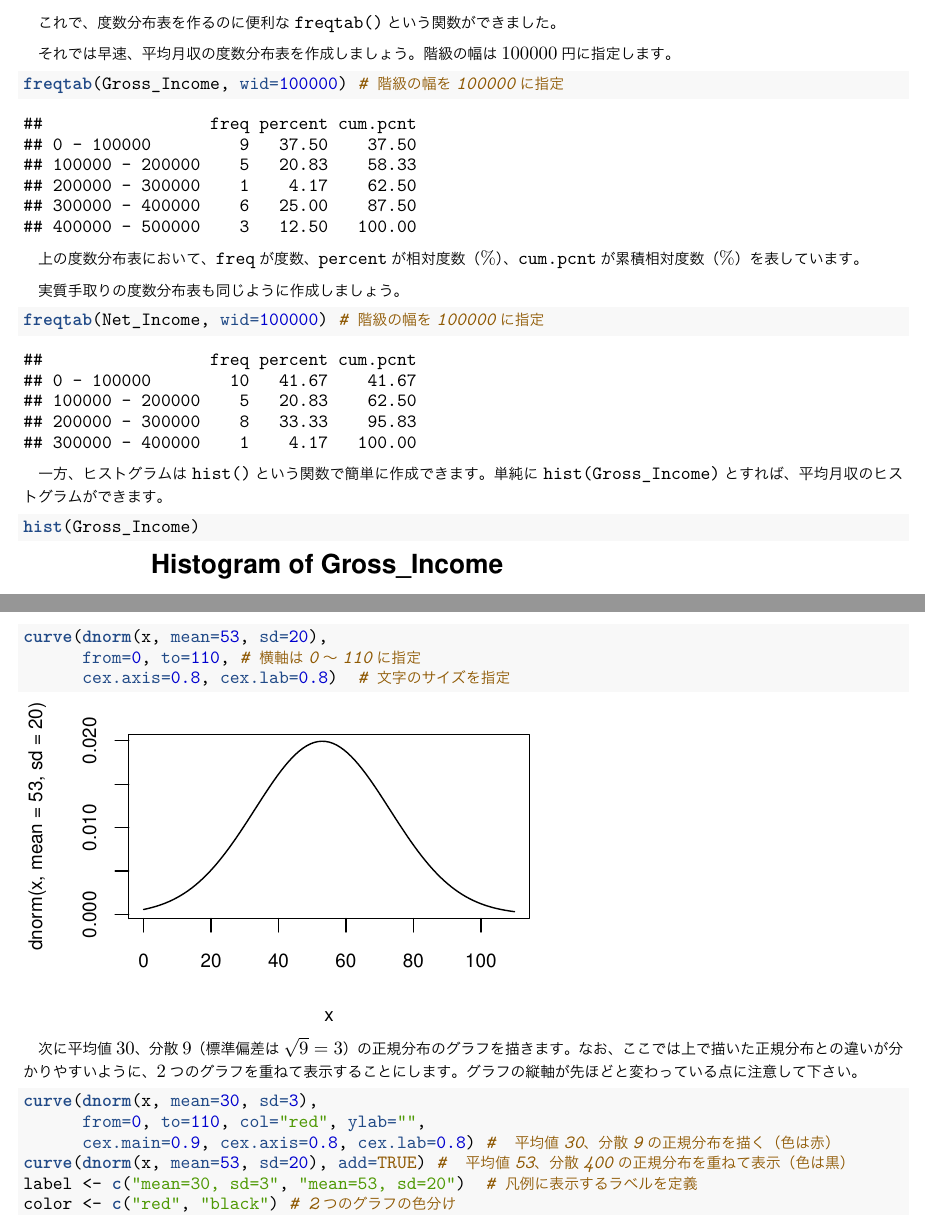
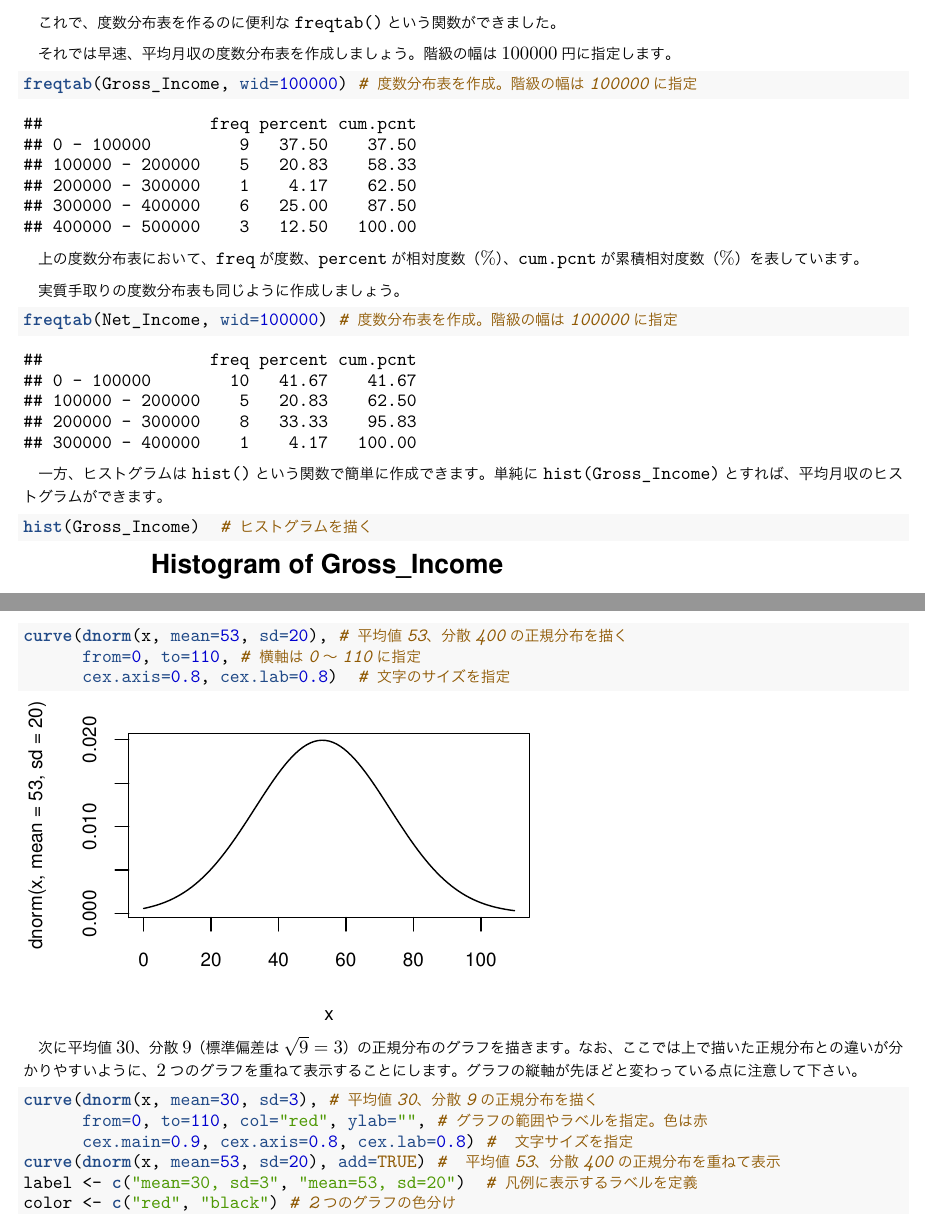
Before and after one commit to silverspringn81/study_Rstas, an R Markdown document (hw1.Rmd): two parts of pages 2 and 5 of 7, joined at a grey line, cut so that both start at the same text. The pictures show the output file hw1.pdf that the author committed with the source.

Commit message:
modify comments for some codes

````diff
--- a/hw1.Rmd
+++ b/hw1.Rmd
@@ -4,9 +4,9 @@ header-includes:
 - \setmainfont{Helvetica Neue}
 - \setjamainfont{Hiragino Kaku Gothic Pro}
 output:
-  html_document: default
   pdf_document:
     latex_engine: xelatex
+  html_document: default
 ---
 \fontsize{10}{11}
 ```{r setup, include=FALSE}
@@ -82,7 +82,7 @@ freqtab <- function( # 度数分布表を作成する関数を定義する
 　それでは早速、平均月収の度数分布表を作成しましょう。階級の幅は$100000$円に指定します。
 
 ```{r q1-gross-table}
-freqtab(Gross_Income, wid=100000) # 階級の幅を100000に指定
+freqtab(Gross_Income, wid=100000) # 度数分布表を作成。階級の幅は100000に指定
 ```
 
 　上の度数分布表において、`freq`が度数、`percent`が相対度数（$\%$）、`cum.pcnt`が累積相対度数（$\%$）を表しています。
@@ -90,13 +90,13 @@ freqtab(Gross_Income, wid=100000) # 階級の幅を100000に指定
 　実質手取りの度数分布表も同じように作成しましょう。
 
 ```{r q1-net-table}
-freqtab(Net_Income, wid=100000) # 階級の幅を100000に指定
+freqtab(Net_Income, wid=100000) # 度数分布表を作成。階級の幅は100000に指定
 ```
 
 　一方、ヒストグラムは`hist()`という関数で簡単に作成できます。単純に`hist(Gross_Income)`とすれば、平均月収のヒストグラムができます。
 
 ```{r q1-gross-hist}
-hist(Gross_Income)
+hist(Gross_Income)　# ヒストグラムを描く
 ```
 
 　`hist`関数に渡す変数を変えることで、ヒストグラムの階級の数やラベルなどを指定できます。平均月収のヒストグラムを見やすくするため、タイトルとラベル、色を変更してみましょう。
@@ -174,7 +174,7 @@ summary(IncB)
 　平均値$53$、分散$400$の正規分布のグラフは以下のようになります。標準偏差は$\sqrt{400} = 20$であることに注意しましょう。
 
 ```{r q3-norm-1}
-curve(dnorm(x, mean=53, sd=20),
+curve(dnorm(x, mean=53, sd=20), # 平均値53、分散400の正規分布を描く
       from=0, to=110, # 横軸は0〜110に指定
       cex.axis=0.8, cex.lab=0.8)　# 文字のサイズを指定
 ```
@@ -182,10 +182,10 @@ curve(dnorm(x, mean=53, sd=20),
 　次に平均値$30$、分散$9$（標準偏差は$\sqrt{9} = 3$）の正規分布のグラフを描きます。なお、ここでは上で描いた正規分布との違いが分かりやすいように、$2$つのグラフを重ねて表示することにします。グラフの縦軸が先ほどと変わっている点に注意して下さい。
 
 ```{r q3-norm-2, fig.height=3.7}
-curve(dnorm(x, mean=30, sd=3),
-      from=0, to=110, col="red", ylab="",
-      cex.main=0.9, cex.axis=0.8, cex.lab=0.8) #　平均値30、分散9の正規分布を描く（色は赤）
-curve(dnorm(x, mean=53, sd=20), add=TRUE) #　平均値53、分散400の正規分布を重ねて表示（色は黒）
+curve(dnorm(x, mean=30, sd=3), # 平均値30、分散9の正規分布を描く
+      from=0, to=110, col="red", ylab="", # グラフの範囲やラベルを指定。色は赤
+      cex.main=0.9, cex.axis=0.8, cex.lab=0.8) #　文字サイズを指定
+curve(dnorm(x, mean=53, sd=20), add=TRUE) #　平均値53、分散400の正規分布を重ねて表示
 label <- c("mean=30, sd=3", "mean=53, sd=20")　# 凡例に表示するラベルを定義
 color <- c("red", "black") # 2つのグラフの色分け
 legend("topright", legend=label, col=color, lty=c(1, 1), cex=0.8)　# 凡例を作成
````
Also changed, not shown: hw1.html, hw1.pdf, hw1.Rmd (6 more changed lines).
